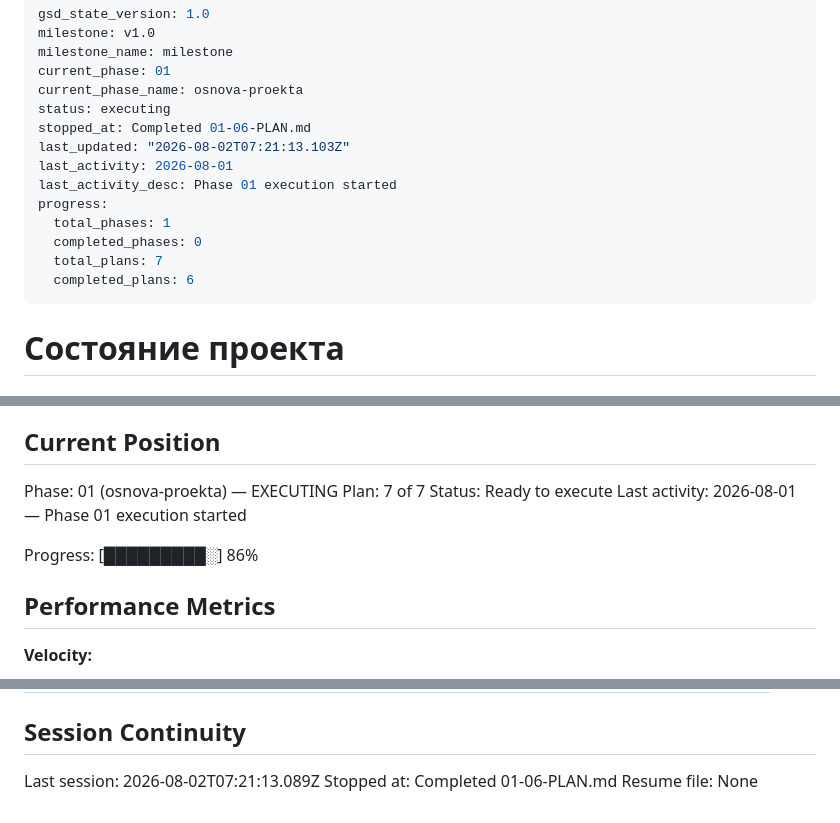
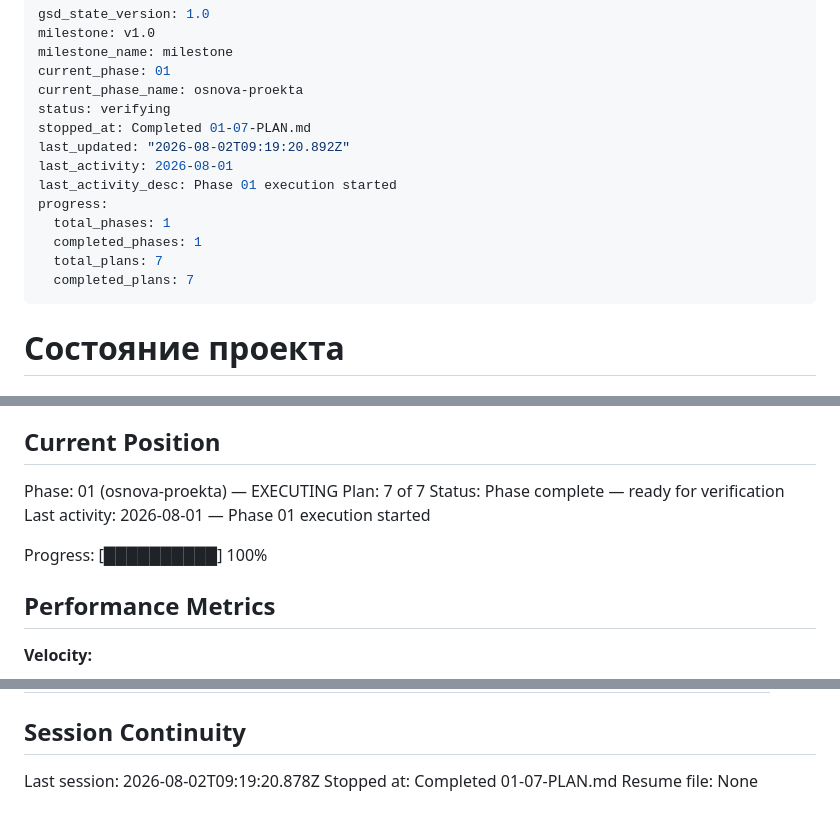
Before and after one commit to Ivan-Shivarshinov/portfolio-ivan-shivarshinov, a Markdown page: .planning/STATE.md, 3 parts joined by grey strips. Rendered like a GitHub page.

Commit message:
docs(01-07): complete CI plan

```diff
--- a/.planning/STATE.md
+++ b/.planning/STATE.md
@@ -4,16 +4,16 @@ milestone: v1.0
 milestone_name: milestone
 current_phase: 01
 current_phase_name: osnova-proekta
-status: executing
-stopped_at: Completed 01-06-PLAN.md
-last_updated: "2026-08-02T07:21:13.103Z"
+status: verifying
+stopped_at: Completed 01-07-PLAN.md
+last_updated: "2026-08-02T09:19:20.892Z"
 last_activity: 2026-08-01
 last_activity_desc: Phase 01 execution started
 progress:
   total_phases: 1
-  completed_phases: 0
+  completed_phases: 1
   total_plans: 7
-  completed_plans: 6
+  completed_plans: 7
 ---
 
 # Состояние проекта
@@ -29,10 +29,10 @@ See: .planning/PROJECT.md (updated 2026-07-31)
 
 Phase: 01 (osnova-proekta) — EXECUTING
 Plan: 7 of 7
-Status: Ready to execute
+Status: Phase complete — ready for verification
 Last activity: 2026-08-01 — Phase 01 execution started
 
-Progress: [█████████░] 86%
+Progress: [██████████] 100%
 
 ## Performance Metrics
 
@@ -112,6 +115,6 @@ None yet.
 
 ## Session Continuity
 
-Last session: 2026-08-02T07:21:13.089Z
-Stopped at: Completed 01-06-PLAN.md
+Last session: 2026-08-02T09:19:20.878Z
+Stopped at: Completed 01-07-PLAN.md
 Resume file: None
```
Also changed, not shown: other parts of .planning/STATE.md (+3 -0 lines), .planning/ROADMAP.md (+3 -3 lines), 1 other file.
